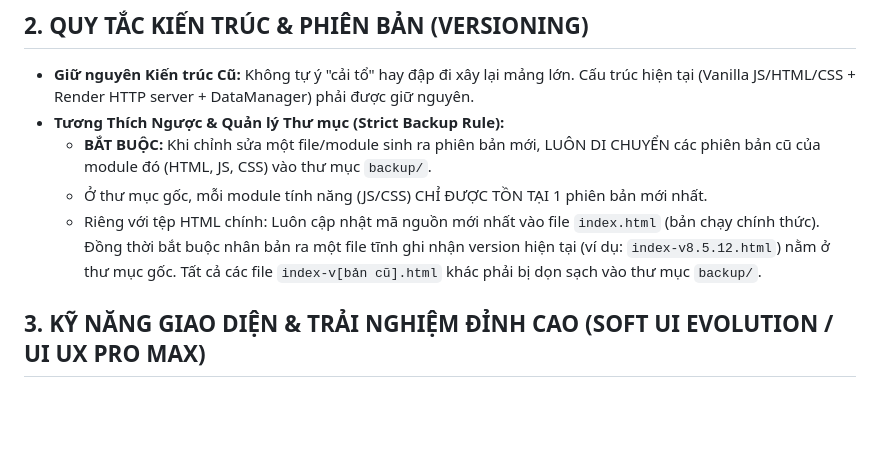
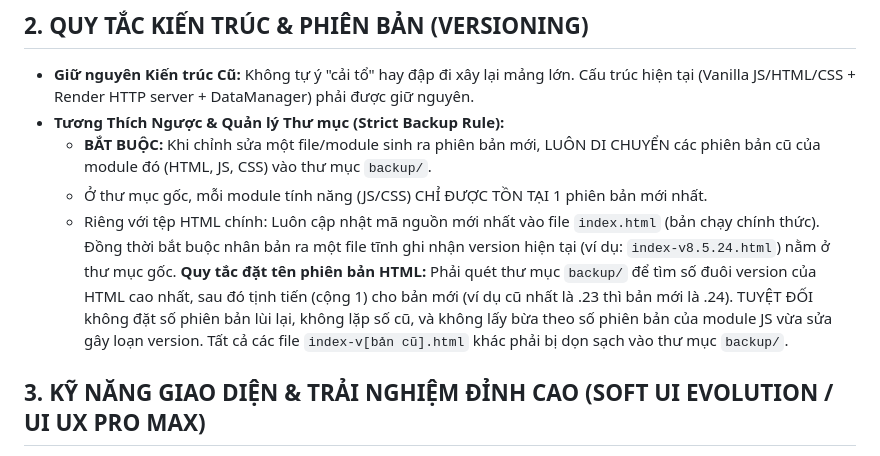
Before and after one commit to toanysd/ysd, a Markdown page: v8.5_MASTER_RULES.md, the part around the change. Rendered like a GitHub page; blank space fills up the shorter version.

Commit message:
Docs: Update MASTER RULES to explicitly enforce strict HTML version progression logic to prevent regression

```diff
--- a/v8.5_MASTER_RULES.md
+++ b/v8.5_MASTER_RULES.md
@@ -24,7 +24,7 @@ Tất cả các AI Assistant tham gia dự án phải hóa thân thành "Senior
 - **Tương Thích Ngược & Quản lý Thư mục (Strict Backup Rule):**
   - **BẮT BUỘC:** Khi chỉnh sửa một file/module sinh ra phiên bản mới, LUÔN DI CHUYỂN các phiên bản cũ của module đó (HTML, JS, CSS) vào thư mục `backup/`.
   - Ở thư mục gốc, mỗi module tính năng (JS/CSS) CHỈ ĐƯỢC TỒN TẠI 1 phiên bản mới nhất.
-  - Riêng với tệp HTML chính: Luôn cập nhật mã nguồn mới nhất vào file `index.html` (bản chạy chính thức). Đồng thời bắt buộc nhân bản ra một file tĩnh ghi nhận version hiện tại (ví dụ: `index-v8.5.12.html`) nằm ở thư mục gốc. Tất cả các file `index-v[bản cũ].html` khác phải bị dọn sạch vào thư mục `backup/`.
+  - Riêng với tệp HTML chính: Luôn cập nhật mã nguồn mới nhất vào file `index.html` (bản chạy chính thức). Đồng thời bắt buộc nhân bản ra một file tĩnh ghi nhận version hiện tại (ví dụ: `index-v8.5.24.html`) nằm ở thư mục gốc. **Quy tắc đặt tên phiên bản HTML:** Phải quét thư mục `backup/` để tìm số đuôi version của HTML cao nhất, sau đó tịnh tiến (cộng 1) cho bản mới (ví dụ cũ nhất là .23 thì bản mới là .24). TUYỆT ĐỐI không đặt số phiên bản lùi lại, không lặp số cũ, và không lấy bừa theo số phiên bản của module JS vừa sửa gây loạn version. Tất cả các file `index-v[bản cũ].html` khác phải bị dọn sạch vào thư mục `backup/`.
 
 ## 3. KỸ NĂNG GIAO DIỆN & TRẢI NGHIỆM ĐỈNH CAO (SOFT UI EVOLUTION / UI UX PRO MAX)
 Kiến trúc giao diện cần tuân thủ các chuẩn mực:
```
